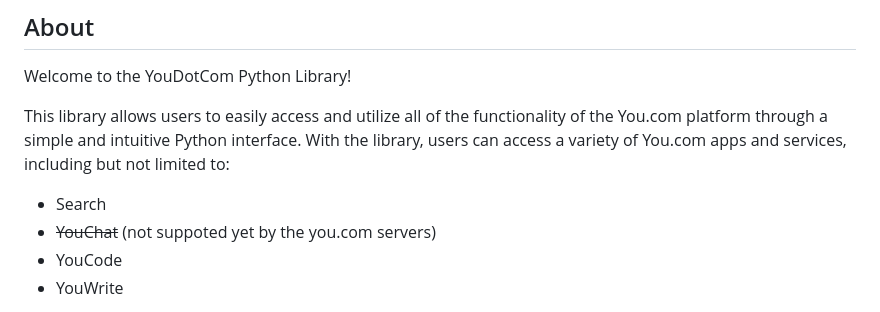
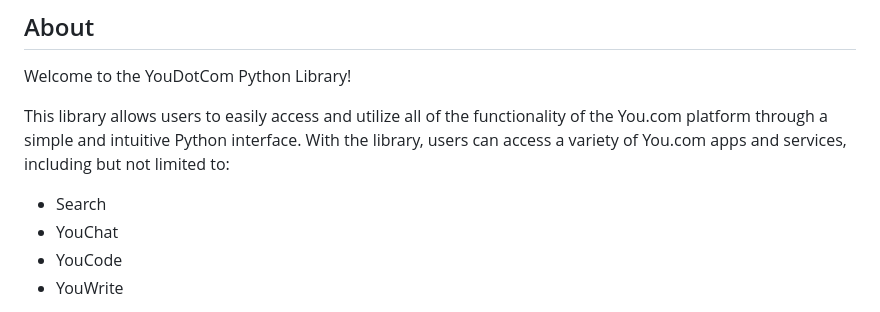
Before and after one commit to You-OpenSource/You-Python, a Markdown page: README.md, the part around the change. Rendered like a GitHub page.

```diff
--- a/README.md
+++ b/README.md
@@ -41,7 +41,7 @@ Welcome to the YouDotCom Python Library!
 This library allows users to easily access and utilize all of the functionality of the You.com platform through a simple and intuitive Python interface. With the library, users can access a variety of You.com apps and services, including but not limited to:
 
 * Search
-* ~~YouChat~~ (not suppoted yet by the you.com servers)
+* YouChat
 * YouCode
 * YouWrite
 
```
